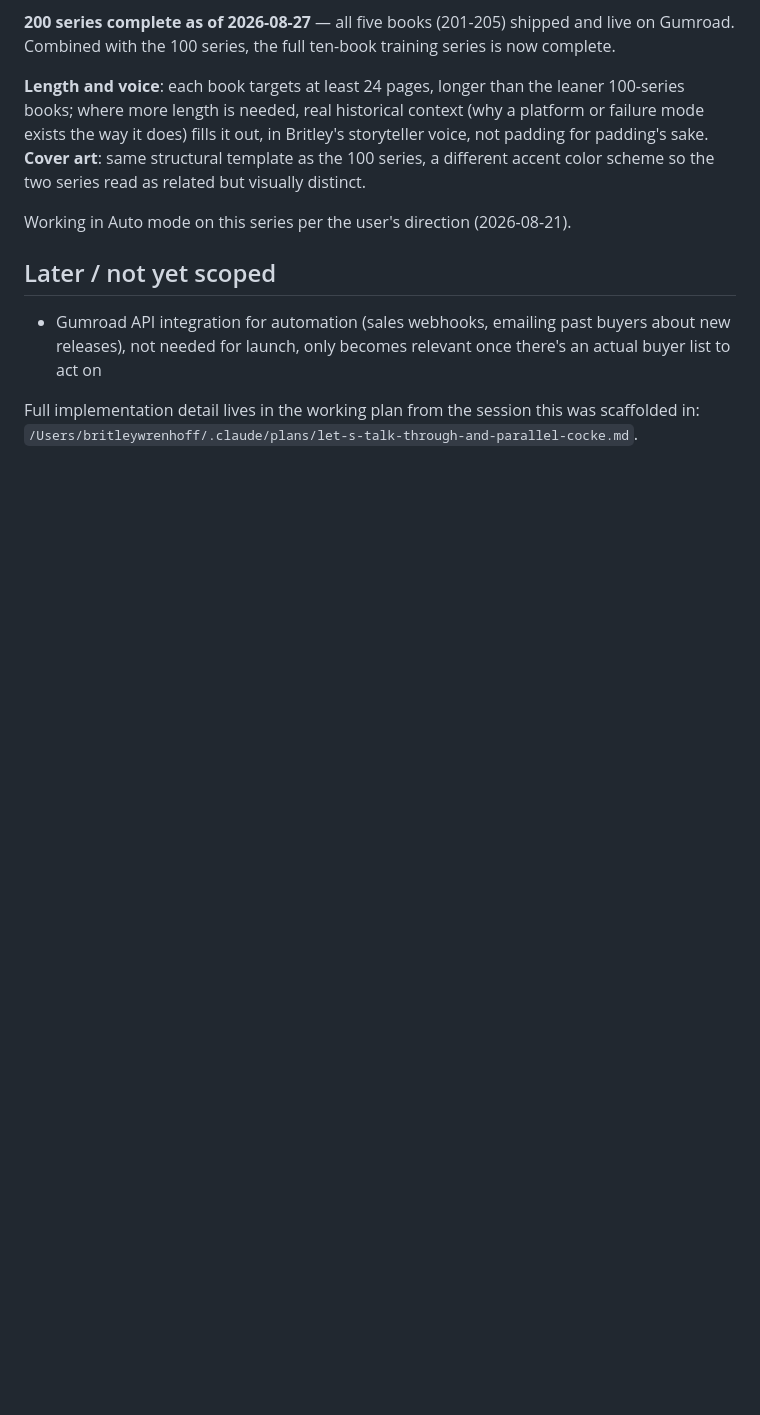
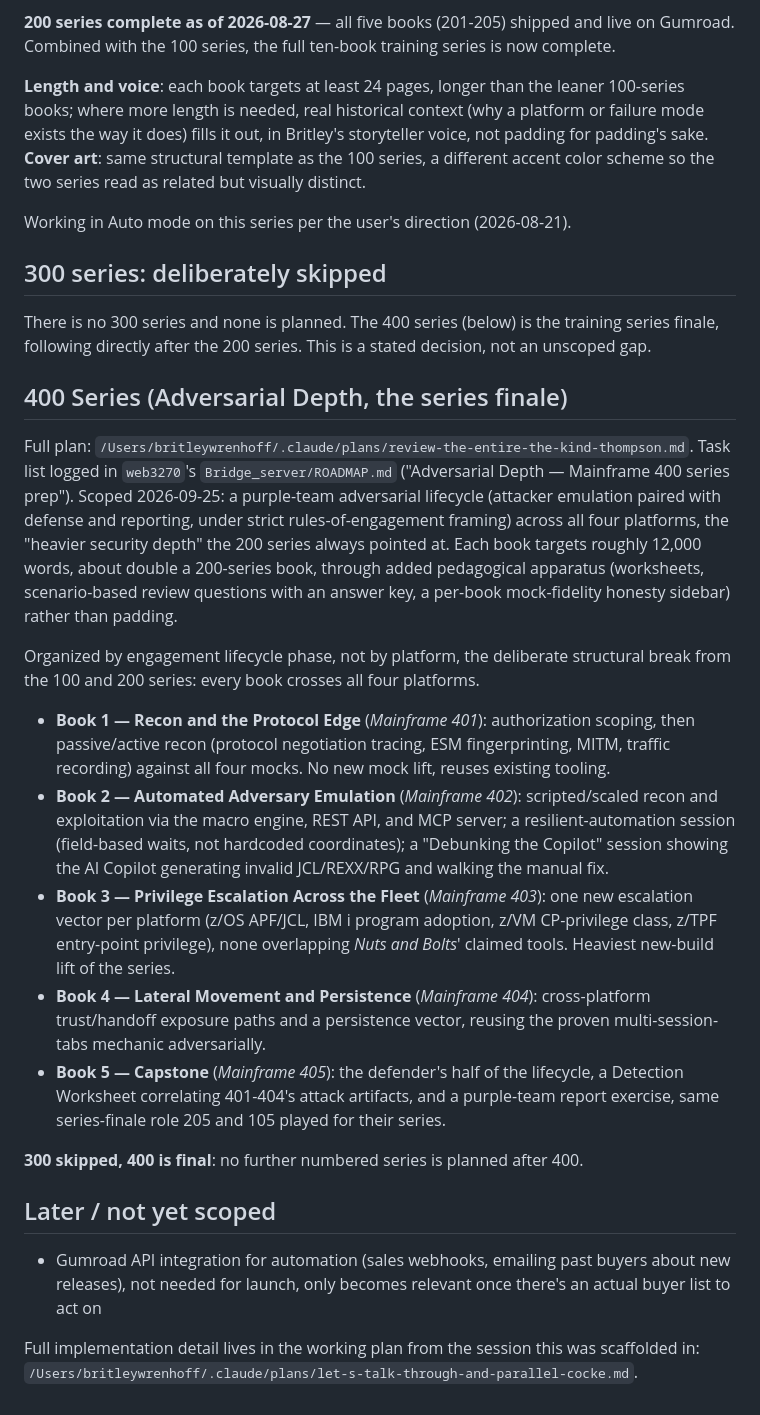
Before and after one commit to wren-creator/books, a Markdown page: ROADMAP.md, the part around the change. Rendered like a GitHub page; blank space fills up the shorter version.

Commit message:
docs: scope the 400 series and state 300 is deliberately skipped
Adds the 400-series ("Adversarial Depth") plan to the roadmap: five
books, one per engagement-lifecycle phase, closing out the training
series at ten books plus five. Also states plainly that no 300 series
exists or is planned, so the numbering gap reads as a decision rather
than something left unscoped.

Co-Authored-By: Claude Sonnet 5 <noreply@anthropic.com>

```diff
--- a/ROADMAP.md
+++ b/ROADMAP.md
@@ -67,6 +67,24 @@ Two constraints shaped the whole series before any book got scoped: *WebTerm/327
 
 Working in Auto mode on this series per the user's direction (2026-08-21).
 
+## 300 series: deliberately skipped
+
+There is no 300 series and none is planned. The 400 series (below) is the training series finale, following directly after the 200 series. This is a stated decision, not an unscoped gap.
+
+## 400 Series (Adversarial Depth, the series finale)
+
+Full plan: `/Users/britleywrenhoff/.claude/plans/review-the-entire-the-kind-thompson.md`. Task list logged in `web3270`'s `Bridge_server/ROADMAP.md` ("Adversarial Depth — Mainframe 400 series prep"). Scoped 2026-09-25: a purple-team adversarial lifecycle (attacker emulation paired with defense and reporting, under strict rules-of-engagement framing) across all four platforms, the "heavier security depth" the 200 series always pointed at. Each book targets roughly 12,000 words, about double a 200-series book, through added pedagogical apparatus (worksheets, scenario-based review questions with an answer key, a per-book mock-fidelity honesty sidebar) rather than padding.
+
+Organized by engagement lifecycle phase, not by platform, the deliberate structural break from the 100 and 200 series: every book crosses all four platforms.
+
+- **Book 1 — Recon and the Protocol Edge** (*Mainframe 401*): authorization scoping, then passive/active recon (protocol negotiation tracing, ESM fingerprinting, MITM, traffic recording) against all four mocks. No new mock lift, reuses existing tooling.
+- **Book 2 — Automated Adversary Emulation** (*Mainframe 402*): scripted/scaled recon and exploitation via the macro engine, REST API, and MCP server; a resilient-automation session (field-based waits, not hardcoded coordinates); a "Debunking the Copilot" session showing the AI Copilot generating invalid JCL/REXX/RPG and walking the manual fix.
+- **Book 3 — Privilege Escalation Across the Fleet** (*Mainframe 403*): one new escalation vector per platform (z/OS APF/JCL, IBM i program adoption, z/VM CP-privilege class, z/TPF entry-point privilege), none overlapping *Nuts and Bolts*' claimed tools. Heaviest new-build lift of the series.
+- **Book 4 — Lateral Movement and Persistence** (*Mainframe 404*): cross-platform trust/handoff exposure paths and a persistence vector, reusing the proven multi-session-tabs mechanic adversarially.
+- **Book 5 — Capstone** (*Mainframe 405*): the defender's half of the lifecycle, a Detection Worksheet correlating 401-404's attack artifacts, and a purple-team report exercise, same series-finale role 205 and 105 played for their series.
+
+**300 skipped, 400 is final**: no further numbered series is planned after 400.
+
 ## Later / not yet scoped
 
 - Gumroad API integration for automation (sales webhooks, emailing past buyers about new releases), not needed for launch, only becomes relevant once there's an actual buyer list to act on
```
